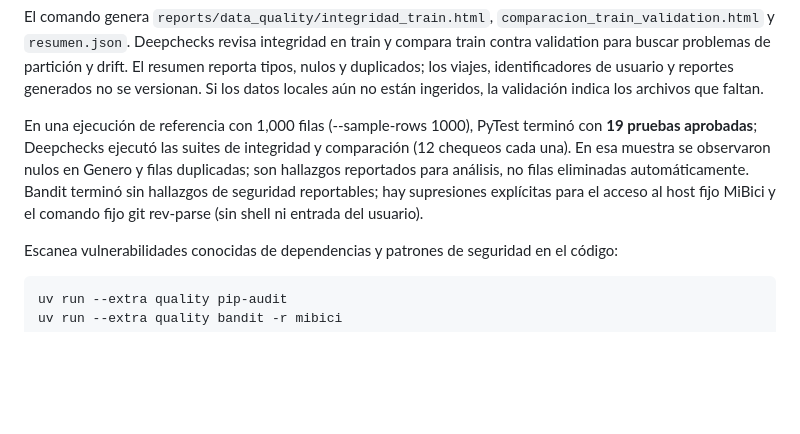
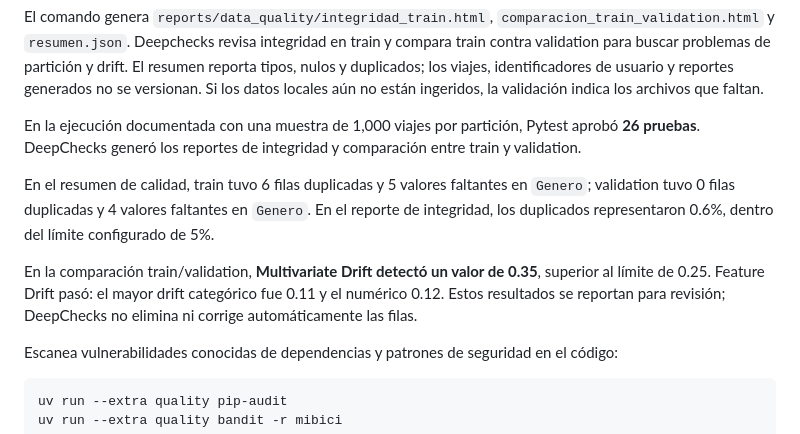
Before and after one commit to ChadayL/TC5061-Proyecto-Equipo40, a Markdown page: README.md, the part around one of its changes. Rendered like a GitHub page; blank space fills up the shorter version.

```diff
--- a/README.md
+++ b/README.md
@@ -174,7 +174,11 @@ uv run --extra quality python -m mibici.validation
 
 El comando genera `reports/data_quality/integridad_train.html`, `comparacion_train_validation.html` y `resumen.json`. Deepchecks revisa integridad en train y compara train contra validation para buscar problemas de partición y drift. El resumen reporta tipos, nulos y duplicados; los viajes, identificadores de usuario y reportes generados no se versionan. Si los datos locales aún no están ingeridos, la validación indica los archivos que faltan.
 
-En una ejecución de referencia con 1,000 filas (--sample-rows 1000), PyTest terminó con **19 pruebas aprobadas**; Deepchecks ejecutó las suites de integridad y comparación (12 chequeos cada una). En esa muestra se observaron nulos en Genero y filas duplicadas; son hallazgos reportados para análisis, no filas eliminadas automáticamente. Bandit terminó sin hallazgos de seguridad reportables; hay supresiones explícitas para el acceso al host fijo MiBici y el comando fijo git rev-parse (sin shell ni entrada del usuario).
+En la ejecución documentada con una muestra de 1,000 viajes por partición, Pytest aprobó **26 pruebas**. DeepChecks generó los reportes de integridad y comparación entre train y validation.
+
+En el resumen de calidad, train tuvo 6 filas duplicadas y 5 valores faltantes en `Genero`; validation tuvo 0 filas duplicadas y 4 valores faltantes en `Genero`. En el reporte de integridad, los duplicados representaron 0.6%, dentro del límite configurado de 5%.
+
+En la comparación train/validation, **Multivariate Drift detectó un valor de 0.35**, superior al límite de 0.25. Feature Drift pasó: el mayor drift categórico fue 0.11 y el numérico 0.12. Estos resultados se reportan para revisión; DeepChecks no elimina ni corrige automáticamente las filas.
 
 Escanea vulnerabilidades conocidas de dependencias y patrones de seguridad en el código:
 
```
Also changed, not shown: other parts of README.md (+9 -0 lines), docs/evidence/Data_Integ.png (added), docs/evidence/Train_Test_Val.png (added), docs/evidence/data_quality_report.png (added), docs/evidence/pytest.png (added), 9 other files.
